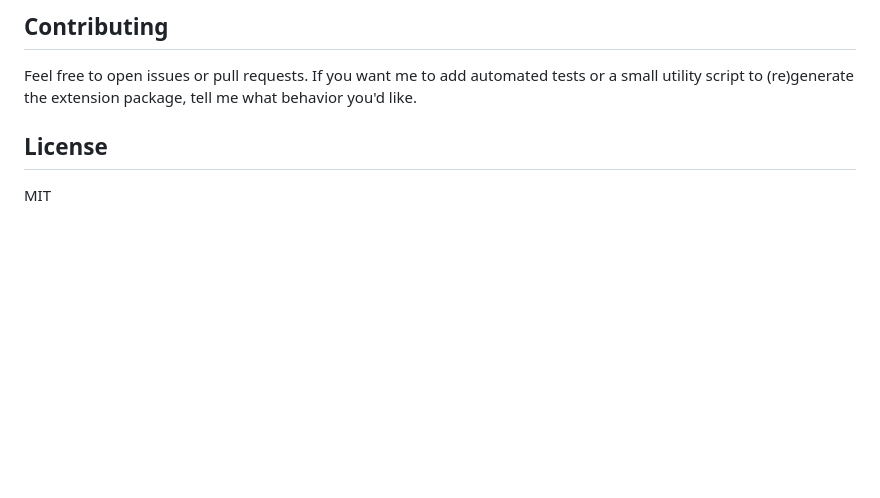
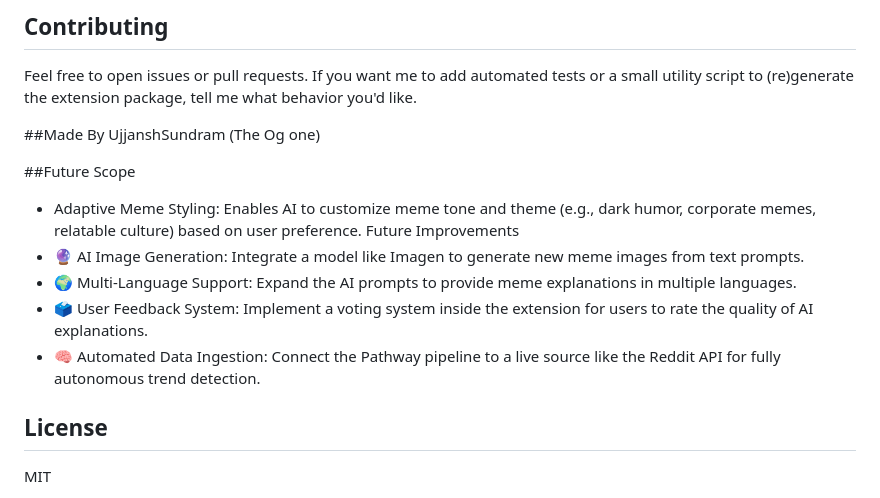
Before and after one commit to Ujjansh05/Real-Time-Meme-Intelligence-Bot, a Markdown page: README.md, the part around the change. Drawn GitHub-style; blank space fills up the shorter version.

Commit message:
Update README with author and future plans
Added sections for 'Made By' and 'Future Scope' with detailed future improvements.

```diff
--- a/README.md
+++ b/README.md
@@ -140,6 +140,17 @@ Real-Time-Meme-Intelligence-Bot/
 
 Feel free to open issues or pull requests. If you want me to add automated tests or a small utility script to (re)generate the extension package, tell me what behavior you'd like.
 
+##Made By
+UjjanshSundram (The Og one)
+
+##Future Scope
+- Adaptive Meme Styling: Enables AI to customize meme tone and theme (e.g., dark humor, corporate memes, relatable culture) based on user preference.
+Future Improvements
+- 🔮 AI Image Generation: Integrate a model like Imagen to generate new meme images from text prompts.
+- 🌍 Multi-Language Support: Expand the AI prompts to provide meme explanations in multiple languages.
+- 🗳 User Feedback System: Implement a voting system inside the extension for users to rate the quality of AI explanations.
+- 🧠 Automated Data Ingestion: Connect the Pathway pipeline to a live source like the Reddit API for fully autonomous trend detection.
+
 ## License
 
 MIT
```
